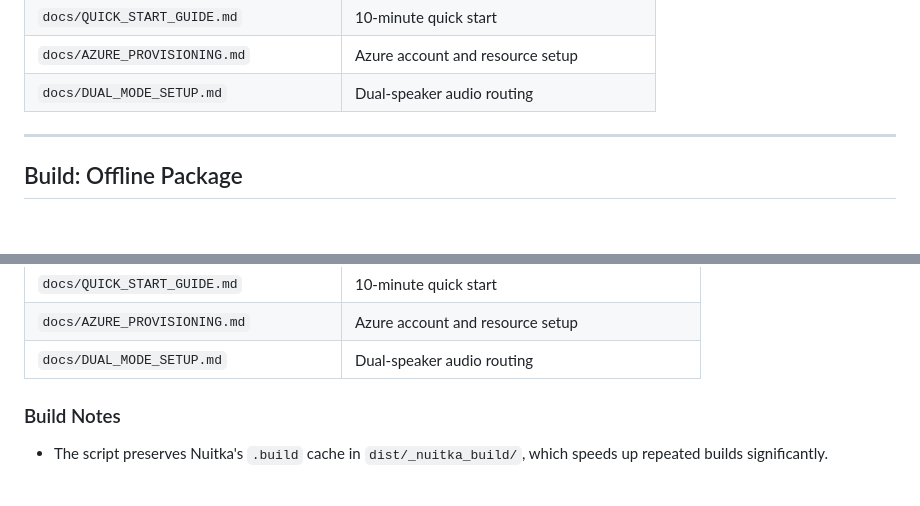
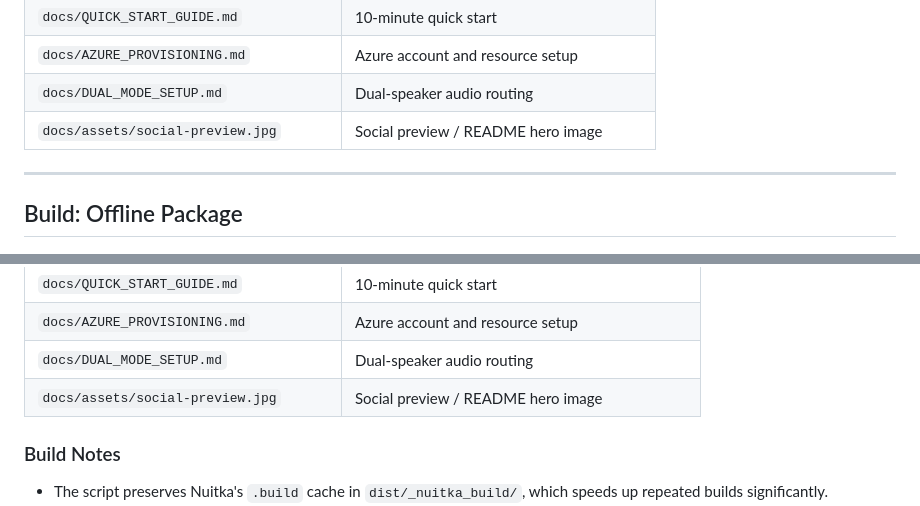
Before and after one commit to mohdrajab81/live-meeting-copilot, a Markdown page: docs/BUILD_GUIDE.md, 2 parts joined by grey strips. Drawn GitHub-style; blank space fills up the shorter version.

```diff
--- a/docs/BUILD_GUIDE.md
+++ b/docs/BUILD_GUIDE.md
@@ -48,6 +48,7 @@ powershell -ExecutionPolicy Bypass -File .\scripts\build-deployment-package.ps1
 | `docs/QUICK_START_GUIDE.md` | 10-minute quick start |
 | `docs/AZURE_PROVISIONING.md` | Azure account and resource setup |
 | `docs/DUAL_MODE_SETUP.md` | Dual-speaker audio routing |
+| `docs/assets/social-preview.jpg` | Social preview / README hero image |
 
 ---
 
@@ -121,6 +122,7 @@ powershell -ExecutionPolicy Bypass -File .\scripts\build-nuitka-package.ps1 -Kee
 | `docs/QUICK_START_GUIDE.md` | 10-minute quick start |
 | `docs/AZURE_PROVISIONING.md` | Azure account and resource setup |
 | `docs/DUAL_MODE_SETUP.md` | Dual-speaker audio routing |
+| `docs/assets/social-preview.jpg` | Social preview / README hero image |
 
 ### Build Notes
 
```
Also changed, not shown: README.md (+2 -0 lines), docs/assets/social-preview.jpg (added), 4 other files.
